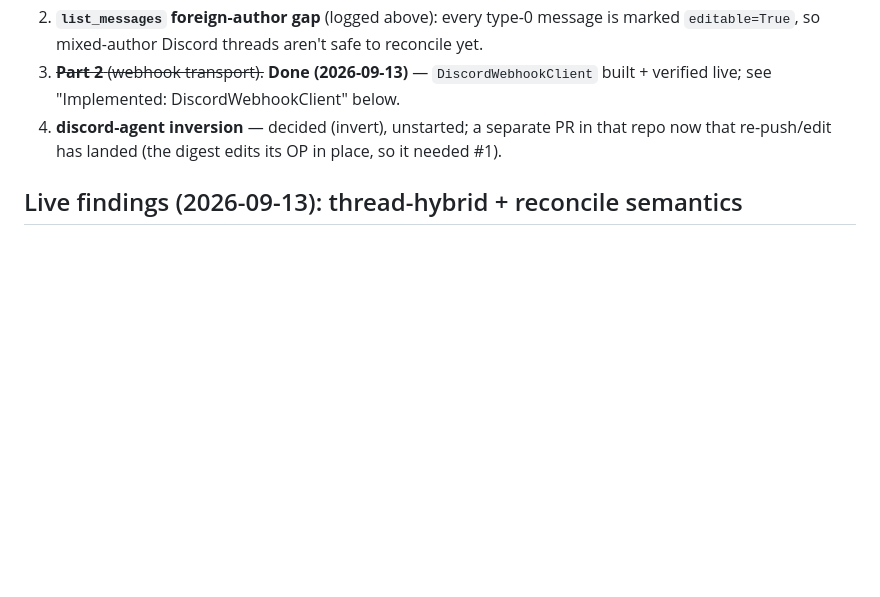
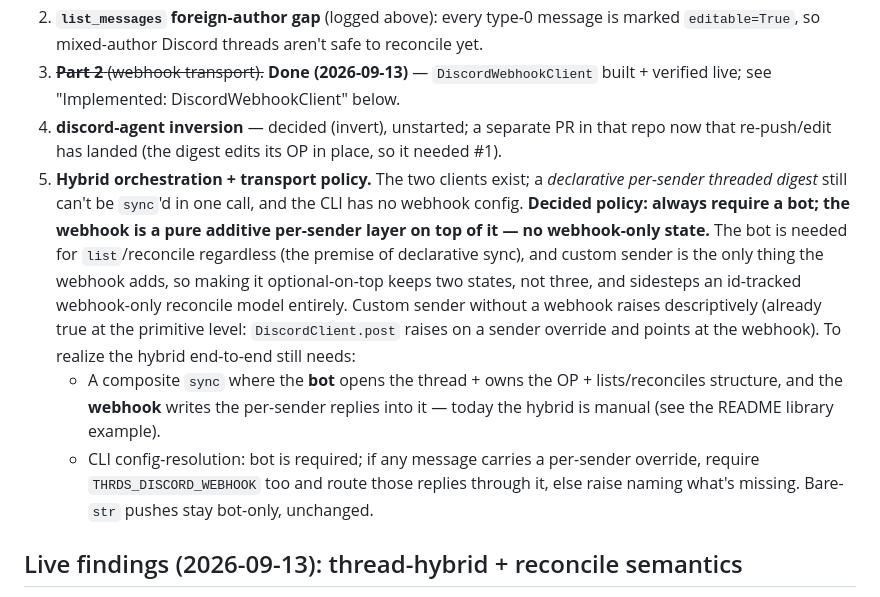
Before and after one commit to runsascoded/thrds, a Markdown page: specs/discord-push.md, the part around the change. GitHub-like rendering; blank space fills up the shorter version.

Commit message:
Spec: record open item #5 (hybrid orchestration + transport policy)
Decision: always require a bot; the webhook is a pure additive per-sender
layer on top of it — no webhook-only state. The bot is needed for
list/reconcile regardless (the premise of declarative sync) and custom
sender is the only thing the webhook adds, so this keeps two states not
three and sidesteps an id-tracked webhook-only reconcile model. Custom
sender without a webhook raises descriptively (already true at the
primitive level). Enumerate what realizing the hybrid end-to-end still
needs: a composite `sync` (bot owns thread/OP/reconcile, webhook writes
per-sender replies) and CLI config resolution.

Co-Authored-By: Claude Opus 4.8 <noreply@anthropic.com>
Claude-Session: https://claude.ai/code/session_01GeXmHt1Y3jmH431oz5PUhx

```diff
--- a/specs/discord-push.md
+++ b/specs/discord-push.md
@@ -104,6 +104,9 @@ Part 1 landed in two commits (`e48eeed` seam + raise; `d3daff8` CLI):
 2. **`list_messages` foreign-author gap** (logged above): every type-0 message is marked `editable=True`, so mixed-author Discord threads aren't safe to reconcile yet.
 3. ~~**Part 2** (webhook transport).~~ **Done (2026-09-13)** — `DiscordWebhookClient` built + verified live; see "Implemented: DiscordWebhookClient" below.
 4. **discord-agent inversion** — decided (invert), unstarted; a separate PR in that repo now that re-push/edit has landed (the digest edits its OP in place, so it needed #1).
+5. **Hybrid orchestration + transport policy.** The two clients exist; a *declarative per-sender threaded digest* still can't be `sync`'d in one call, and the CLI has no webhook config. **Decided policy: always require a bot; the webhook is a pure additive per-sender layer on top of it — no webhook-only state.** The bot is needed for `list`/reconcile regardless (the premise of declarative sync), and custom sender is the only thing the webhook adds, so making it optional-on-top keeps two states, not three, and sidesteps an id-tracked webhook-only reconcile model entirely. Custom sender without a webhook raises descriptively (already true at the primitive level: `DiscordClient.post` raises on a sender override and points at the webhook). To realize the hybrid end-to-end still needs:
+   - A composite `sync` where the **bot** opens the thread + owns the OP + lists/reconciles structure, and the **webhook** writes the per-sender replies into it — today the hybrid is manual (see the README library example).
+   - CLI config-resolution: bot is required; if any message carries a per-sender override, require `THRDS_DISCORD_WEBHOOK` too and route those replies through it, else raise naming what's missing. Bare-`str` pushes stay bot-only, unchanged.
 
 ## Live findings (2026-09-13): thread-hybrid + reconcile semantics
 
```
